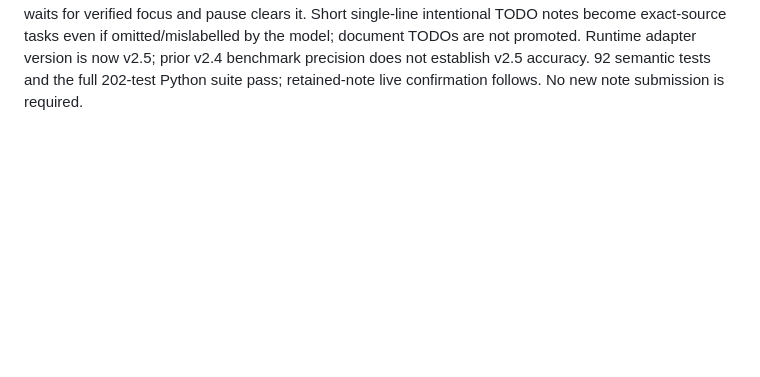
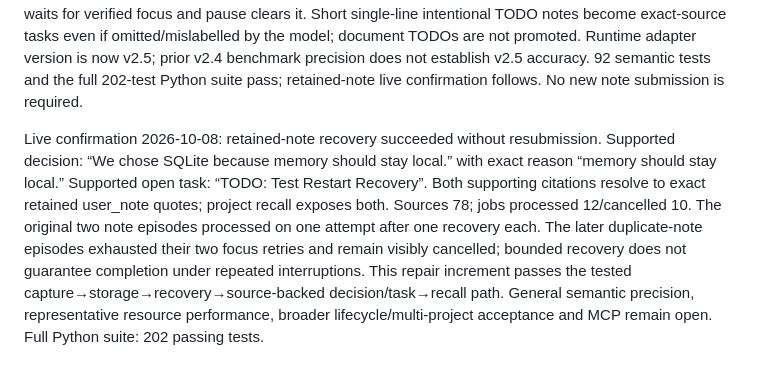
Before and after one commit to adityakhuntia/LMemM, a Markdown page: context.md, the part around the change. GitHub-like rendering; blank space fills up the shorter version.

Commit message:
docs: record source-backed live note acceptance

```diff
--- a/context.md
+++ b/context.md
@@ -190,3 +190,5 @@ Live retest after clean restart (2026-10-07 evening): new session retained both
 Cancellation trace (2026-10-07): read-only replay of the latest two retained note episodes against the same cloud-disabled local runtime returned in 2.01s (TODO episode) and 0.85s (SQLite episode). SQLite was correctly selected as decision with exact reason “memory should stay local.”; TODO was selected as suggestion, so task classification remains a separate model quality failure. No replay claims were committed. Native metadata trace: 86 samples AXTextField with unsupported AXSubrole (-25212), secure_input=false, verified=false; after user focused README, 34 samples AXTextArea, same stable window geometry, verified=true. This confirms current secure-field gate denies unknown textfield subroles and editor verification works. Episode/revision records show notes closed within one second on native_focus_boundary; those jobs end cancelled. The prior orphan recovery deliberately excludes jobs already cancelled, so focus recovery cannot revive them. Do not relax secure-field intake. Recommended next increment: separate transient capture-focus cancellation from durable retained-evidence authorization, with bounded explicitly scoped recovery/retry for focus-cancelled work while preserving pause, secure-input, permission, exclusion, deletion and stop barriers; add clear job failure/cancellation diagnostics. Address TODO misclassification with benchmarked source-aware extraction rather than assuming it was only a scheduling issue.
 
 Focus-recovery + task-classification increment: native-focus cancellations receive at most two persisted requeues per episode under existing queue limits, after renewed verified focus and approved-root checks. Late worker completion preserves cancellation reasons, so pause/access jobs do not become automatic focus retries. Explicit retry_notes lets the user recover previously cancelled intentional notes; the request waits for verified focus and pause clears it. Short single-line intentional TODO notes become exact-source tasks even if omitted/mislabelled by the model; document TODOs are not promoted. Runtime adapter version is now v2.5; prior v2.4 benchmark precision does not establish v2.5 accuracy. 92 semantic tests and the full 202-test Python suite pass; retained-note live confirmation follows. No new note submission is required.
+
+Live confirmation 2026-10-08: retained-note recovery succeeded without resubmission. Supported decision: “We chose SQLite because memory should stay local.” with exact reason “memory should stay local.” Supported open task: “TODO: Test Restart Recovery”. Both supporting citations resolve to exact retained user_note quotes; project recall exposes both. Sources 78; jobs processed 12/cancelled 10. The original two note episodes processed on one attempt after one recovery each. The later duplicate-note episodes exhausted their two focus retries and remain visibly cancelled; bounded recovery does not guarantee completion under repeated interruptions. This repair increment passes the tested capture→storage→recovery→source-backed decision/task→recall path. General semantic precision, representative resource performance, broader lifecycle/multi-project acceptance and MCP remain open. Full Python suite: 202 passing tests.
```
